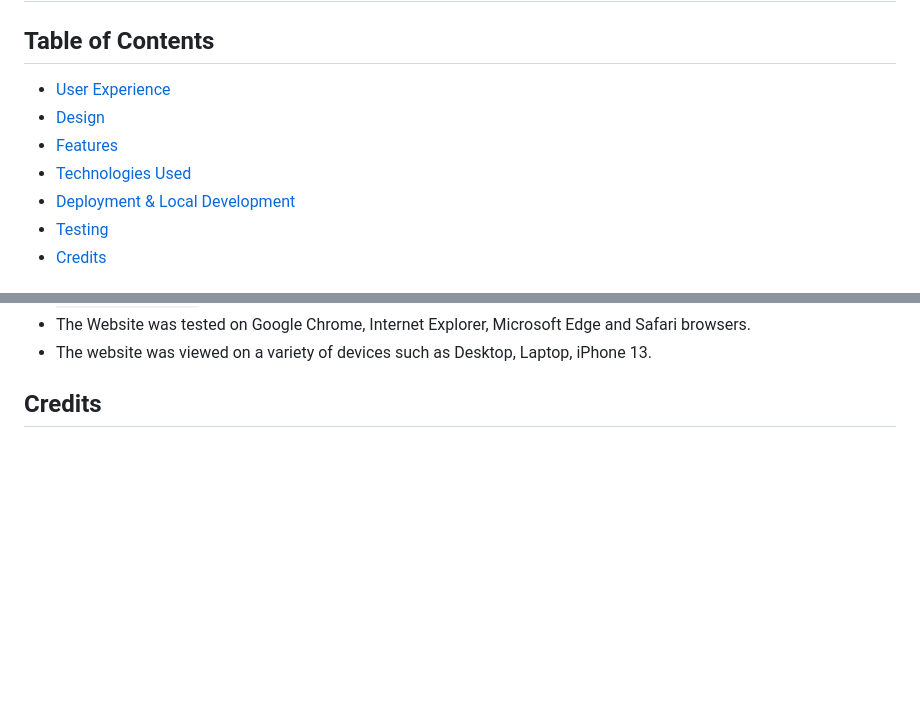
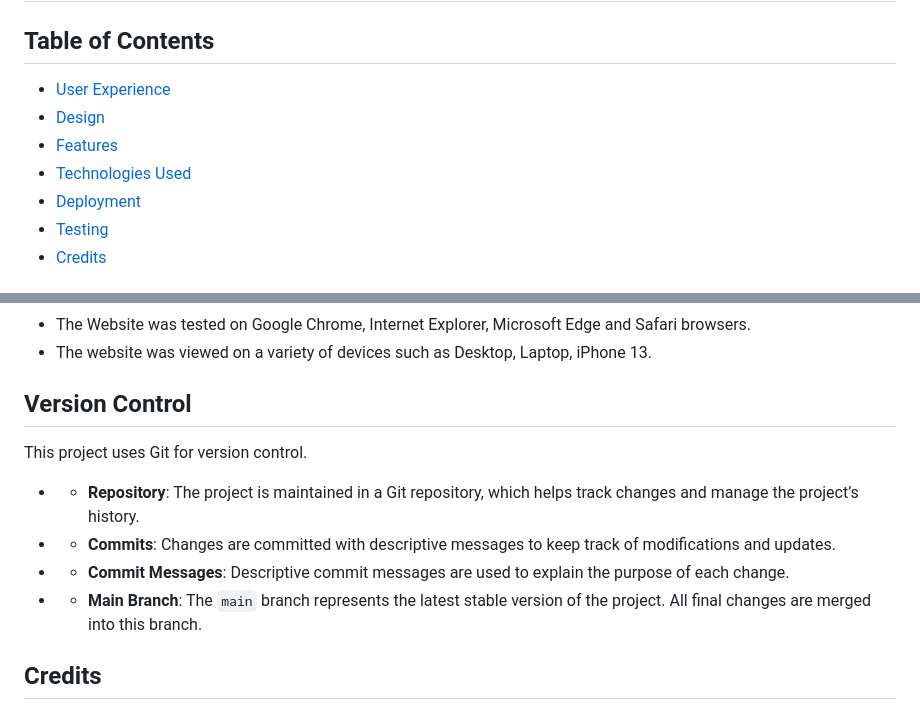
Before and after one commit to WendyTan66/holidayfinder, a Markdown page: readme.md, 2 parts joined by grey strips. Rendered like a GitHub page; blank space fills up the shorter version.

```diff
--- a/readme.md
+++ b/readme.md
@@ -4,7 +4,7 @@
 - [Design](#design)
 - [Features](#features)
 - [Technologies Used](#technologies-used)
-- [Deployment & Local Development](#deployment)
+- [Deployment](#deployment)
 - [Testing](#testing)
 - [Credits](#credits)
 ## User Experience
@@ -87,5 +134,12 @@ During the validation of the CSS, a **Parse Error** related to the `font-family:
 - The Website was tested on Google Chrome, Internet Explorer, Microsoft Edge and Safari browsers.
 - The website was viewed on a variety of devices such as Desktop, Laptop, iPhone 13.
+
+## Version Control
+This project uses Git for version control.
+- - **Repository**: The project is maintained in a Git repository, which helps track changes and manage the project’s history.
+- - **Commits**: Changes are committed with descriptive messages to keep track of modifications and updates.
+- - **Commit Messages**: Descriptive commit messages are used to explain the purpose of each change.
+- - **Main Branch**: The `main` branch represents the latest stable version of the project. All final changes are merged into this branch.
 
 ## Credits
 
```
Also changed, not shown: other parts of readme.md (+51 -4 lines).
